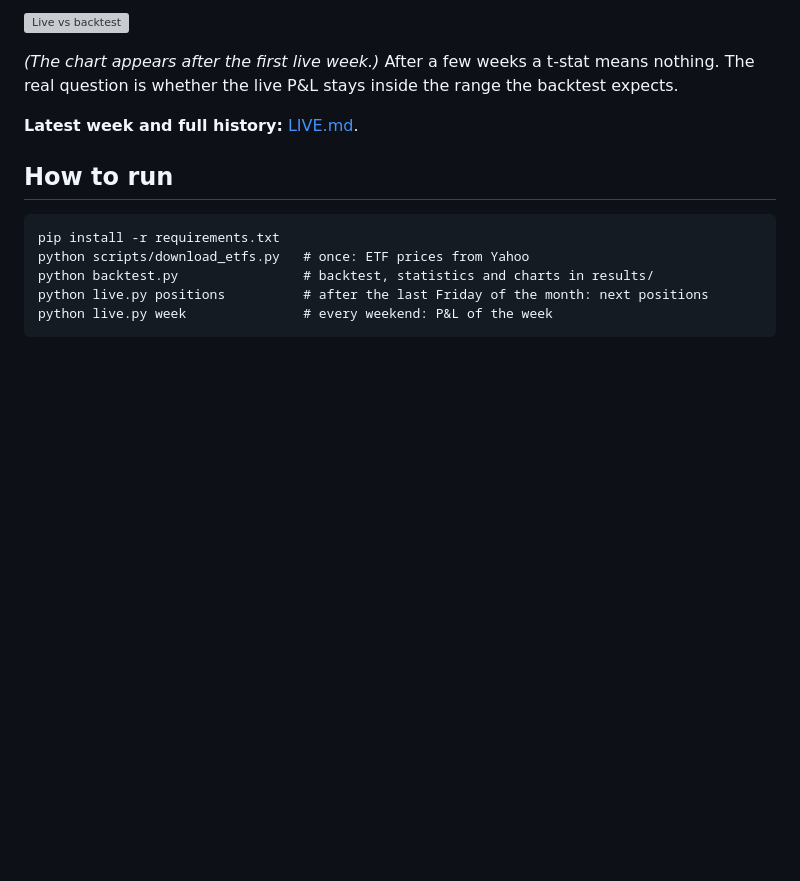
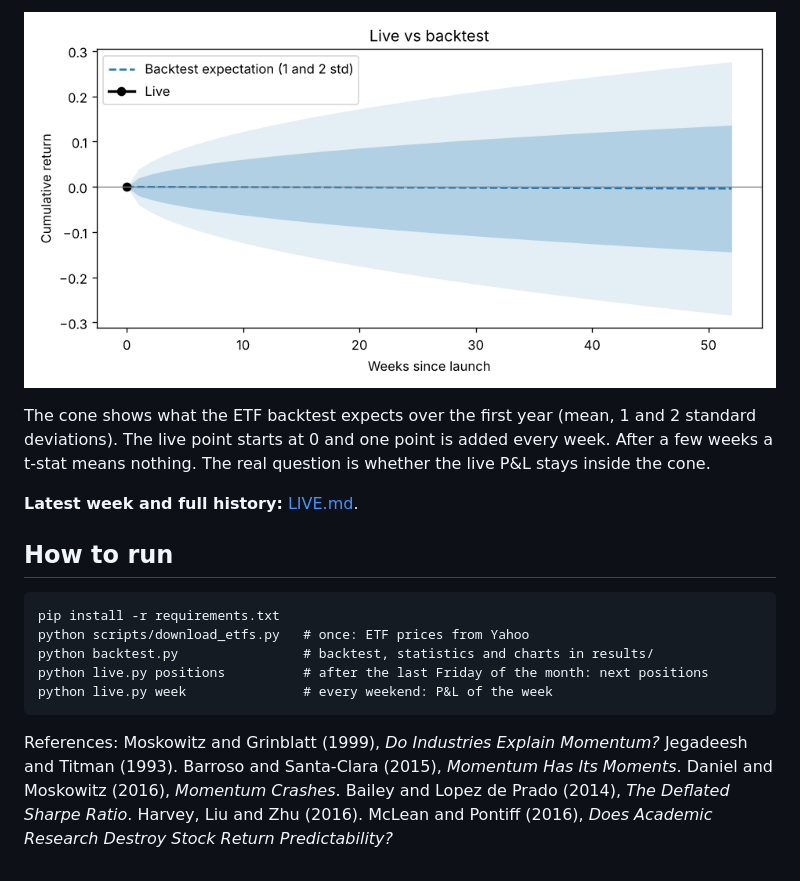
Before and after one commit to LeoYakass15/live_sector_momentum, a Markdown page: README.md, the part around the change. Rendered like a GitHub page; pictures changed too: results/5_live_vs_backtest.png (added); blank space fills up the shorter version; grey boxes are pictures that could not be loaded.

````diff
--- a/README.md
+++ b/README.md
@@ -153,8 +153,9 @@ Communication (XLC).
 
 ![Live vs backtest](results/5_live_vs_backtest.png)
 
-*(The chart appears after the first live week.)* After a few weeks a t-stat means nothing.
-The real question is whether the live P&L stays inside the range the backtest expects.
+The cone shows what the ETF backtest expects over the first year (mean, 1 and 2 standard
+deviations). The live point starts at 0 and one point is added every week. After a few weeks
+a t-stat means nothing. The real question is whether the live P&L stays inside the cone.
 
 **Latest week and full history:** [LIVE.md](LIVE.md).
 
@@ -167,3 +168,9 @@ python backtest.py                # backtest, statistics and charts in results/
 python live.py positions          # after the last Friday of the month: next positions
 python live.py week               # every weekend: P&L of the week
 ```
+
+References: Moskowitz and Grinblatt (1999), *Do Industries Explain Momentum?* Jegadeesh and
+Titman (1993). Barroso and Santa-Clara (2015), *Momentum Has Its Moments*. Daniel and
+Moskowitz (2016), *Momentum Crashes*. Bailey and Lopez de Prado (2014), *The Deflated Sharpe
+Ratio*. Harvey, Liu and Zhu (2016). McLean and Pontiff (2016), *Does Academic Research
+Destroy Stock Return Predictability?*
````
Also changed, not shown: 1 other file.
